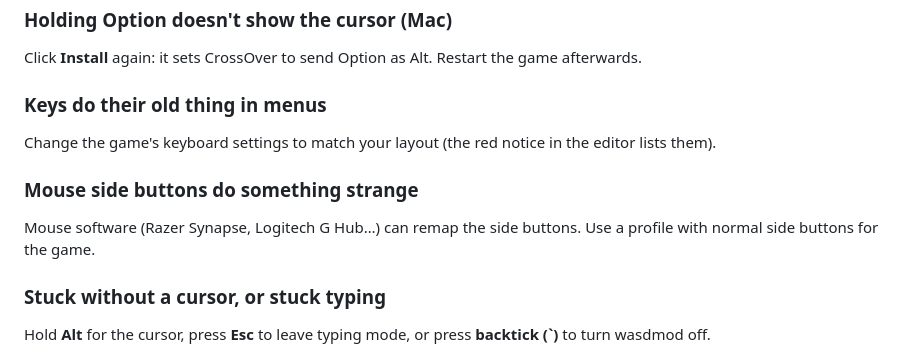
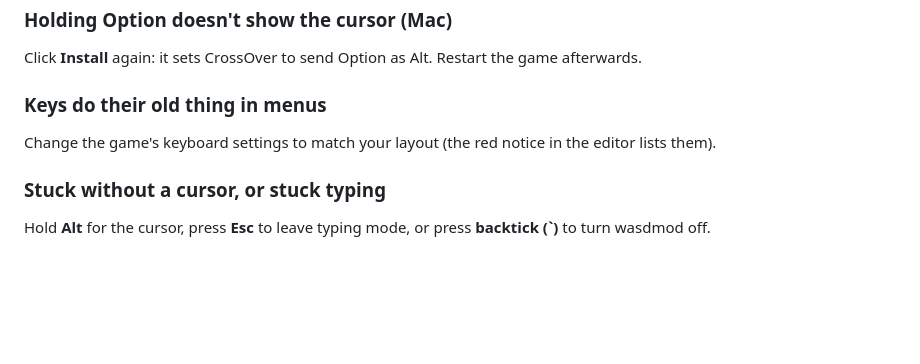
Before and after one commit to Wanzho/mcd2-wasd, a Markdown page: README.md, the part around the change. GitHub-like rendering; blank space fills up the shorter version.

```diff
--- a/README.md
+++ b/README.md
@@ -119,10 +119,6 @@ Click **Install** again: it sets CrossOver to send Option as Alt. Restart the ga
 
 Change the game's keyboard settings to match your layout (the red notice in the editor lists them).
 
-### Mouse side buttons do something strange
-
-Mouse software (Razer Synapse, Logitech G Hub…) can remap the side buttons. Use a profile with normal side buttons for the game.
-
 ### Stuck without a cursor, or stuck typing
 
 Hold **Alt** for the cursor, press **Esc** to leave typing mode, or press **backtick (`)** to turn wasdmod off.
```
